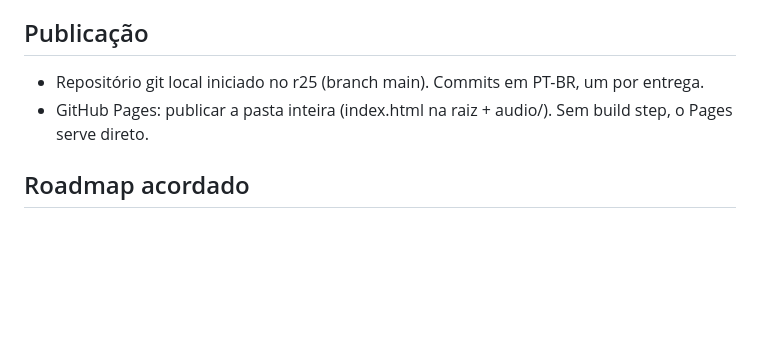
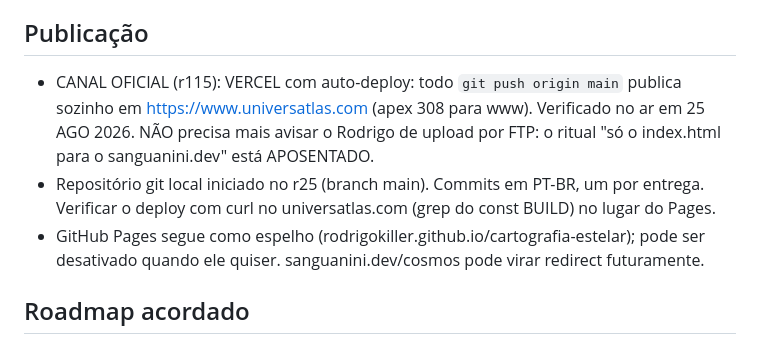
Before and after one commit to rodrigokiller/cartografia-estelar, a Markdown page: CLAUDE.md, the part around the change. Drawn GitHub-style; blank space fills up the shorter version.

Commit message:
docs: publicacao oficial agora e a Vercel em universatlas.com (auto-deploy no push)
Co-Authored-By: Claude Fable 5 <noreply@anthropic.com>

```diff
--- a/CLAUDE.md
+++ b/CLAUDE.md
@@ -108,8 +108,9 @@ Cobre r109, r110 e r111 (ele não testou nada disso ainda). Ao entregar, formata
 (ROTINA ACIMA ENTREGUE em 25 AGO 2026; a próxima acumulação começa no r115.)
 
 ## Publicação
-- Repositório git local iniciado no r25 (branch main). Commits em PT-BR, um por entrega.
-- GitHub Pages: publicar a pasta inteira (index.html na raiz + audio/). Sem build step, o Pages serve direto.
+- CANAL OFICIAL (r115): VERCEL com auto-deploy: todo `git push origin main` publica sozinho em https://www.universatlas.com (apex 308 para www). Verificado no ar em 25 AGO 2026. NÃO precisa mais avisar o Rodrigo de upload por FTP: o ritual "só o index.html para o sanguanini.dev" está APOSENTADO.
+- Repositório git local iniciado no r25 (branch main). Commits em PT-BR, um por entrega. Verificar o deploy com curl no universatlas.com (grep do const BUILD) no lugar do Pages.
+- GitHub Pages segue como espelho (rodrigokiller.github.io/cartografia-estelar); pode ser desativado quando ele quiser. sanguanini.dev/cosmos pode virar redirect futuramente.
 
 ## Roadmap acordado
 - Lotes pop contínuos de corpos reais famosos (r22: 51 Pegasi b, Vega, Trappist/JWST. r26: Fomalhaut, Barnard, Encélado. r27: Pilares da Criação e Titã/Dragonfly. r28: Órion/M42 e Caranguejo/M1. r29: Anel/M57, Cabeça de Cavalo e os dois candidatos extragalácticos, PA-99-N2 em Andrômeda e M51-ULS-1b no Redemoinho. Próximos candidatos: Ceres e Vesta revisitadas pela Dawn, Io pela Juno, Kepler-186f, LHS 1140b, Nebulosa da Lagoa). r30: Mayall II e o núcleo duplo de Andrômeda, mais Ceres, Vesta (Dawn) e Io (Juno) com fichas completas. r31: Lagoa/M8 e Trífida/M20. Próximos: Cabeça de Cavalo já entrou no r29, r32: Ômega Centauri e Véu. r33: Kepler-186f e Roseta. r34: Tarântula/30 Dor e SN 1987A, os dois na Grande Nuvem de Magalhães. r37: Pequena Nuvem de Magalhães (7ª galáxia), 47 Tucanae e NGC 346. r38: LHS 1140b e Nebulosa da Chama. Restam Nebulosa da Formiga, Plêiades, Nebulosa de Carina.
```
